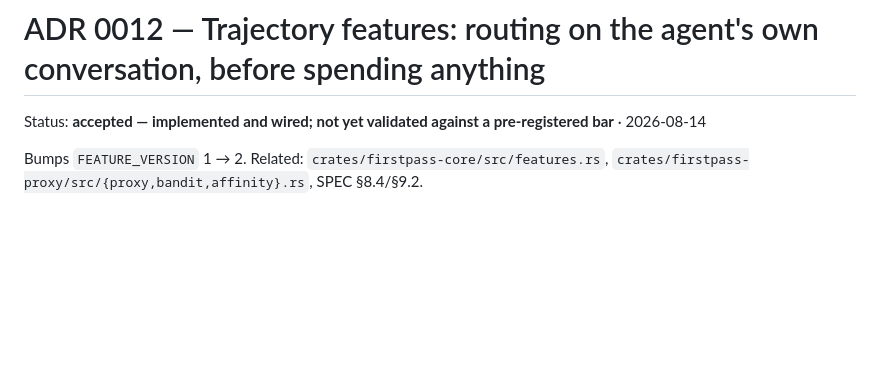
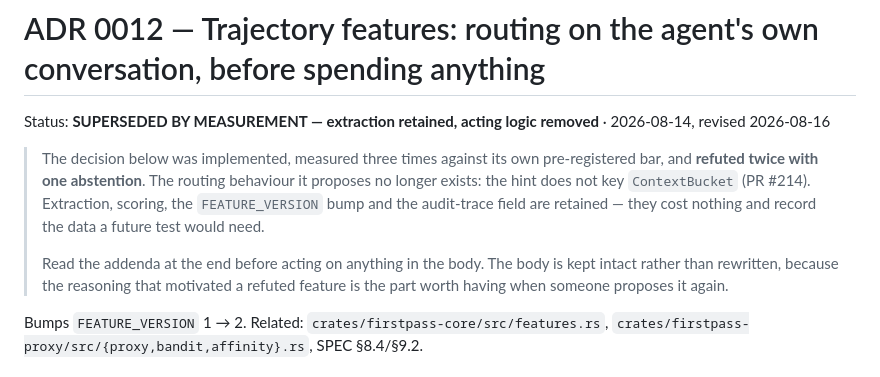
Before and after one commit to dshakes/firstpass, a Markdown page: docs/adr/0012-trajectory-features.md, the part around the change. Rendered like a GitHub page; blank space fills up the shorter version.

```diff
--- a/docs/adr/0012-trajectory-features.md
+++ b/docs/adr/0012-trajectory-features.md
@@ -1,6 +1,16 @@
 # ADR 0012 — Trajectory features: routing on the agent's own conversation, before spending anything
 
-Status: **accepted — implemented and wired; not yet validated against a pre-registered bar** · 2026-08-14
+Status: **SUPERSEDED BY MEASUREMENT — extraction retained, acting logic removed** · 2026-08-14,
+revised 2026-08-16
+
+> The decision below was implemented, measured three times against its own pre-registered bar, and
+> **refuted twice with one abstention**. The routing behaviour it proposes no longer exists: the hint
+> does not key `ContextBucket` (PR #214). Extraction, scoring, the `FEATURE_VERSION` bump and the
+> audit-trace field are retained — they cost nothing and record the data a future test would need.
+>
+> Read the addenda at the end before acting on anything in the body. The body is kept intact rather
+> than rewritten, because the reasoning that motivated a refuted feature is the part worth having
+> when someone proposes it again.
 
 Bumps `FEATURE_VERSION` 1 → 2. Related: `crates/firstpass-core/src/features.rs`,
 `crates/firstpass-proxy/src/{proxy,bandit,affinity}.rs`, SPEC §8.4/§9.2.
```
Also changed, not shown: docs/adr/0011-anytime-valid-risk-control.md (+13 -3 lines).
